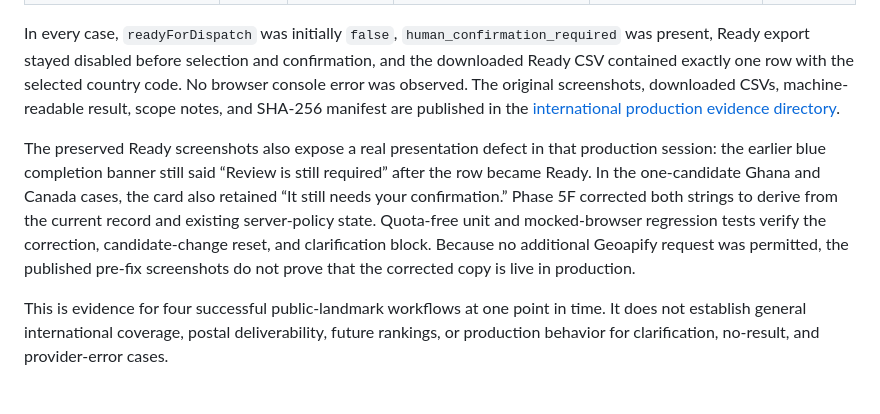
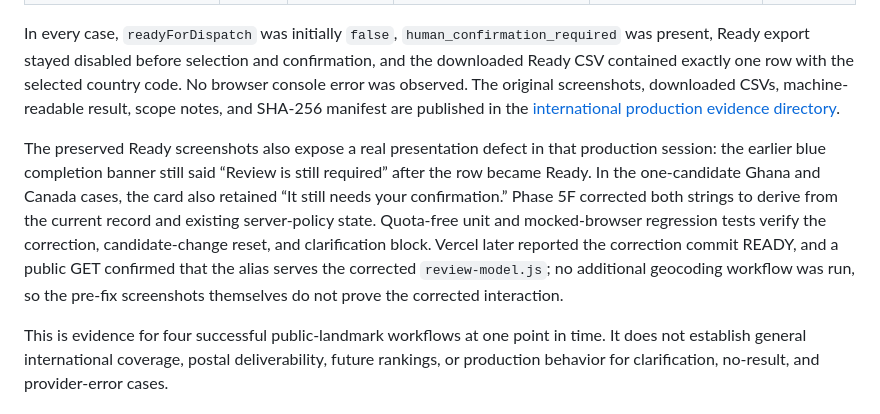
Before and after one commit to YakiUdoph/Yaki, a Markdown page: docs/geoapify-batch2-tutorial.md, the part around the change. Drawn GitHub-style.

```diff
--- a/docs/geoapify-batch2-tutorial.md
+++ b/docs/geoapify-batch2-tutorial.md
@@ -102,7 +102,7 @@ On October 22, 2026, Phase 5E made four additional production requests—exactly
 
 In every case, `readyForDispatch` was initially `false`, `human_confirmation_required` was present, Ready export stayed disabled before selection and confirmation, and the downloaded Ready CSV contained exactly one row with the selected country code. No browser console error was observed. The original screenshots, downloaded CSVs, machine-readable result, scope notes, and SHA-256 manifest are published in the [international production evidence directory](../artifacts/international-production-verification-2026-10-22/README.md).
 
-The preserved Ready screenshots also expose a real presentation defect in that production session: the earlier blue completion banner still said “Review is still required” after the row became Ready. In the one-candidate Ghana and Canada cases, the card also retained “It still needs your confirmation.” Phase 5F corrected both strings to derive from the current record and existing server-policy state. Quota-free unit and mocked-browser regression tests verify the correction, candidate-change reset, and clarification block. Because no additional Geoapify request was permitted, the published pre-fix screenshots do not prove that the corrected copy is live in production.
+The preserved Ready screenshots also expose a real presentation defect in that production session: the earlier blue completion banner still said “Review is still required” after the row became Ready. In the one-candidate Ghana and Canada cases, the card also retained “It still needs your confirmation.” Phase 5F corrected both strings to derive from the current record and existing server-policy state. Quota-free unit and mocked-browser regression tests verify the correction, candidate-change reset, and clarification block. Vercel later reported the correction commit READY, and a public GET confirmed that the alias serves the corrected `review-model.js`; no additional geocoding workflow was run, so the pre-fix screenshots themselves do not prove the corrected interaction.
 
 This is evidence for four successful public-landmark workflows at one point in time. It does not establish general international coverage, postal deliverability, future rankings, or production behavior for clarification, no-result, and provider-error cases.
 
```
Also changed, not shown: docs/final-submission-draft.md (+13 -12 lines).
